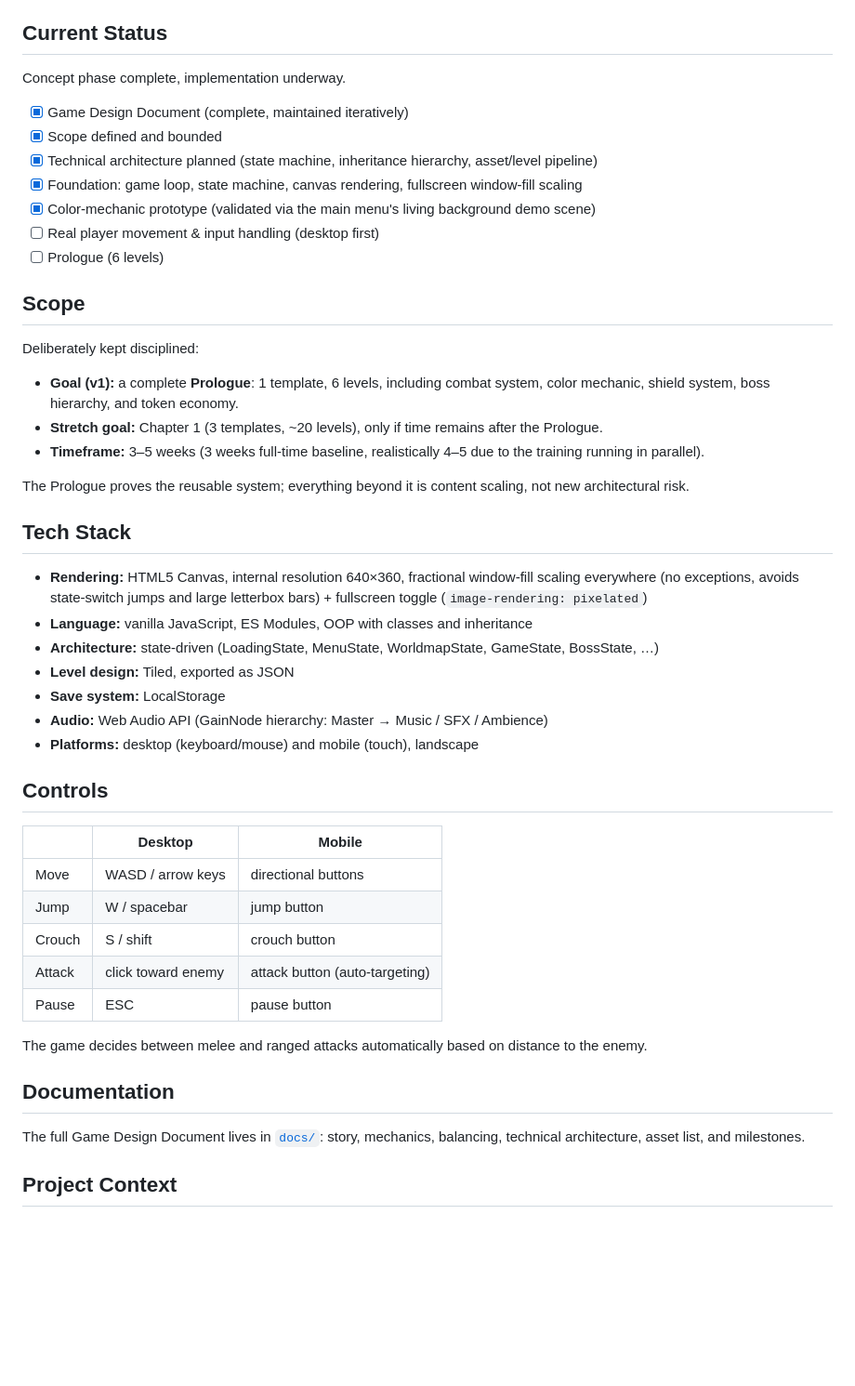
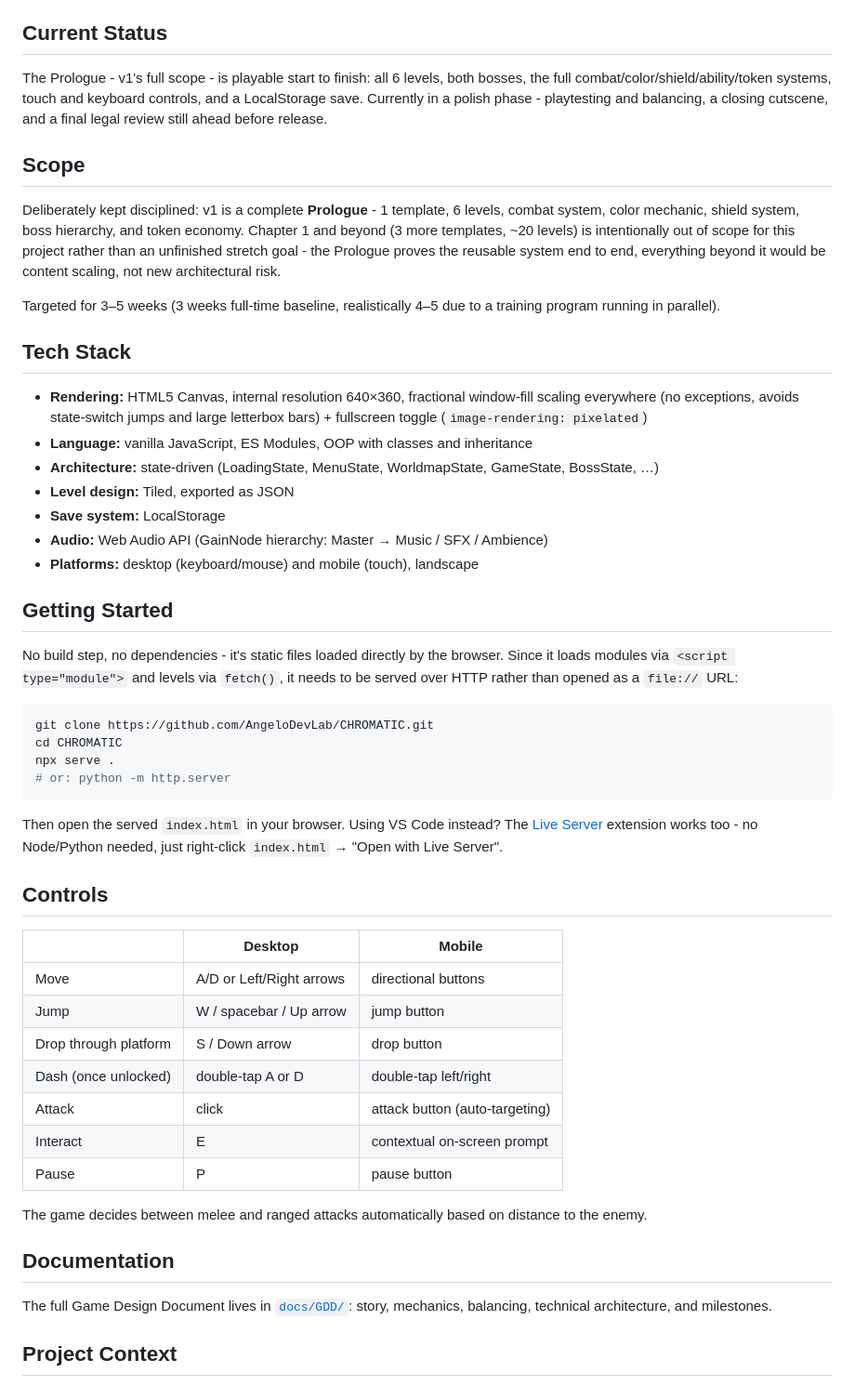
Before and after one commit to AngeloDevLab/CHROMATIC, a Markdown page: README.md, the part around the change. Shown at 93% size. GitHub-like rendering; blank space fills up the shorter version.

Commit message:
Bring README up to date with actual project state
Current Status/Scope described the project at its very first-commit
state (empty checkboxes, Chap 1 framed as an undecided stretch goal);
Controls table still had Crouch/ESC from before Drop-Through-Platform
and the Pause key change (P, since Escape is reserved by the
Fullscreen API). Added a Getting Started section (no build step, needs
a real HTTP server - npx serve/python http.server/Live Server) that
was missing entirely.

````diff
--- a/README.md
+++ b/README.md
@@ -25,25 +25,13 @@ Implemented with two Canvas layers using `destination-out` compositing, no dupli
 
 ## Current Status
 
-Concept phase complete, implementation underway.
-
-- [x] Game Design Document (complete, maintained iteratively)
-- [x] Scope defined and bounded
-- [x] Technical architecture planned (state machine, inheritance hierarchy, asset/level pipeline)
-- [x] Foundation: game loop, state machine, canvas rendering, fullscreen window-fill scaling
-- [x] Color-mechanic prototype (validated via the main menu's living background demo scene)
-- [ ] Real player movement & input handling (desktop first)
-- [ ] Prologue (6 levels)
+The Prologue - v1's full scope - is playable start to finish: all 6 levels, both bosses, the full combat/color/shield/ability/token systems, touch and keyboard controls, and a LocalStorage save. Currently in a polish phase - playtesting and balancing, a closing cutscene, and a final legal review still ahead before release.
 
 ## Scope
 
-Deliberately kept disciplined:
+Deliberately kept disciplined: v1 is a complete **Prologue** - 1 template, 6 levels, combat system, color mechanic, shield system, boss hierarchy, and token economy. Chapter 1 and beyond (3 more templates, ~20 levels) is intentionally out of scope for this project rather than an unfinished stretch goal - the Prologue proves the reusable system end to end, everything beyond it would be content scaling, not new architectural risk.
 
-- **Goal (v1):** a complete **Prologue**: 1 template, 6 levels, including combat system, color mechanic, shield system, boss hierarchy, and token economy.
-- **Stretch goal:** Chapter 1 (3 templates, ~20 levels), only if time remains after the Prologue.
-- **Timeframe:** 3–5 weeks (3 weeks full-time baseline, realistically 4–5 due to the training running in parallel).
-
-The Prologue proves the reusable system; everything beyond it is content scaling, not new architectural risk.
+Targeted for 3–5 weeks (3 weeks full-time baseline, realistically 4–5 due to a training program running in parallel).
 
 ## Tech Stack
 
@@ -55,21 +43,36 @@ The Prologue proves the reusable system; everything beyond it is content scaling
 - **Audio:** Web Audio API (GainNode hierarchy: Master → Music / SFX / Ambience)
 - **Platforms:** desktop (keyboard/mouse) and mobile (touch), landscape
 
+## Getting Started
+
+No build step, no dependencies - it's static files loaded directly by the browser. Since it loads modules via `<script type="module">` and levels via `fetch()`, it needs to be served over HTTP rather than opened as a `file://` URL:
+
+```bash
+git clone https://github.com/AngeloDevLab/CHROMATIC.git
+cd CHROMATIC
+npx serve .
+# or: python -m http.server
+```
+
+Then open the served `index.html` in your browser. Using VS Code instead? The [Live Server](https://marketplace.visualstudio.com/items?itemName=ritwickdey.LiveServer) extension works too - no Node/Python needed, just right-click `index.html` → "Open with Live Server".
+
 ## Controls
 
 | | Desktop | Mobile |
 |---|---|---|
-| Move | WASD / arrow keys | directional buttons |
-| Jump | W / spacebar | jump button |
-| Crouch | S / shift | crouch button |
-| Attack | click toward enemy | attack button (auto-targeting) |
-| Pause | ESC | pause button |
+| Move | A/D or Left/Right arrows | directional buttons |
+| Jump | W / spacebar / Up arrow | jump button |
+| Drop through platform | S / Down arrow | drop button |
+| Dash (once unlocked) | double-tap A or D | double-tap left/right |
+| Attack | click | attack button (auto-targeting) |
+| Interact | E | contextual on-screen prompt |
+| Pause | P | pause button |
 
 The game decides between melee and ranged attacks automatically based on distance to the enemy.
 
 ## Documentation
 
-The full Game Design Document lives in [`docs/`](./docs): story, mechanics, balancing, technical architecture, asset list, and milestones.
+The full Game Design Document lives in [`docs/GDD/`](./docs/GDD): story, mechanics, balancing, technical architecture, and milestones.
 
 ## Project Context
 
````
